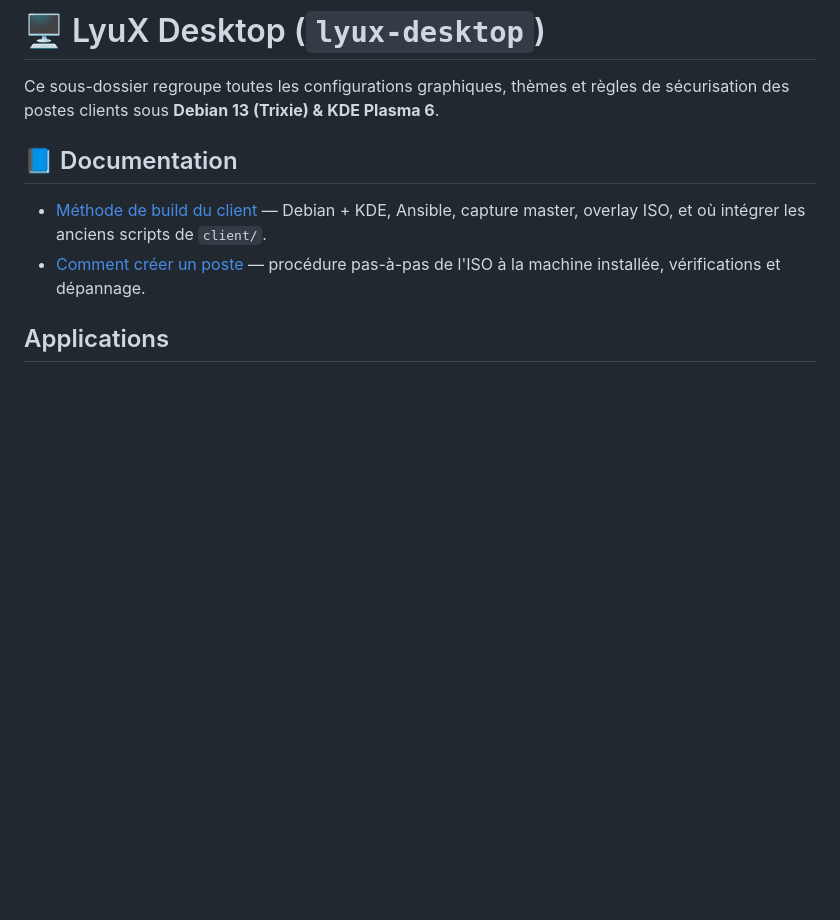
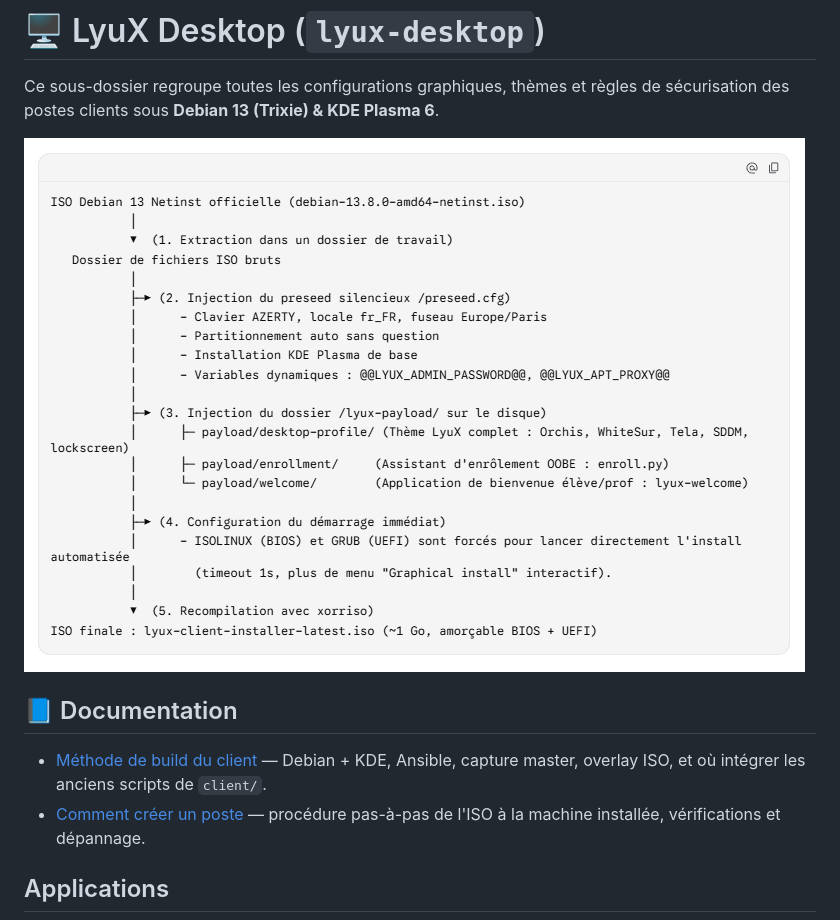
Before and after one commit to Luux-Manchot/lyux-desktop, a Markdown page: README.md, the part around the change. GitHub-like rendering; pictures changed too: docs/images/dock-desktop.png (added); blank space fills up the shorter version.

```diff
--- a/README.md
+++ b/README.md
@@ -1,6 +1,8 @@
 # 🖥️ LyuX Desktop (`lyux-desktop`)
 
 Ce sous-dossier regroupe toutes les configurations graphiques, thèmes et règles de sécurisation des postes clients sous **Debian 13 (Trixie) & KDE Plasma 6**.
+
+![Dock LyuX Desktop](docs/images/dock-desktop.png)
 
 ## 📘 Documentation
 
```
Also changed, not shown: 4 other files.
